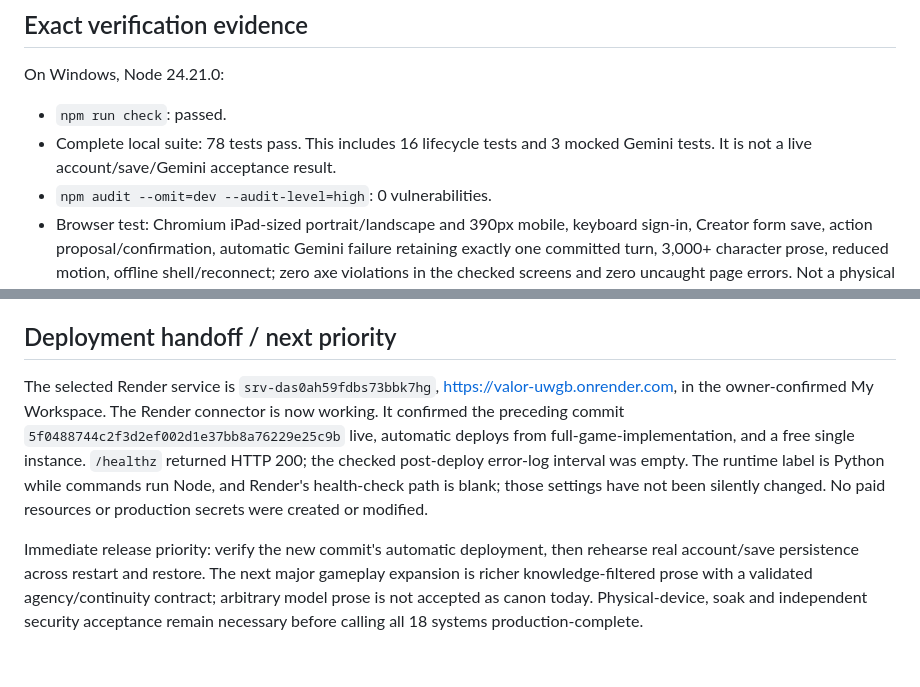
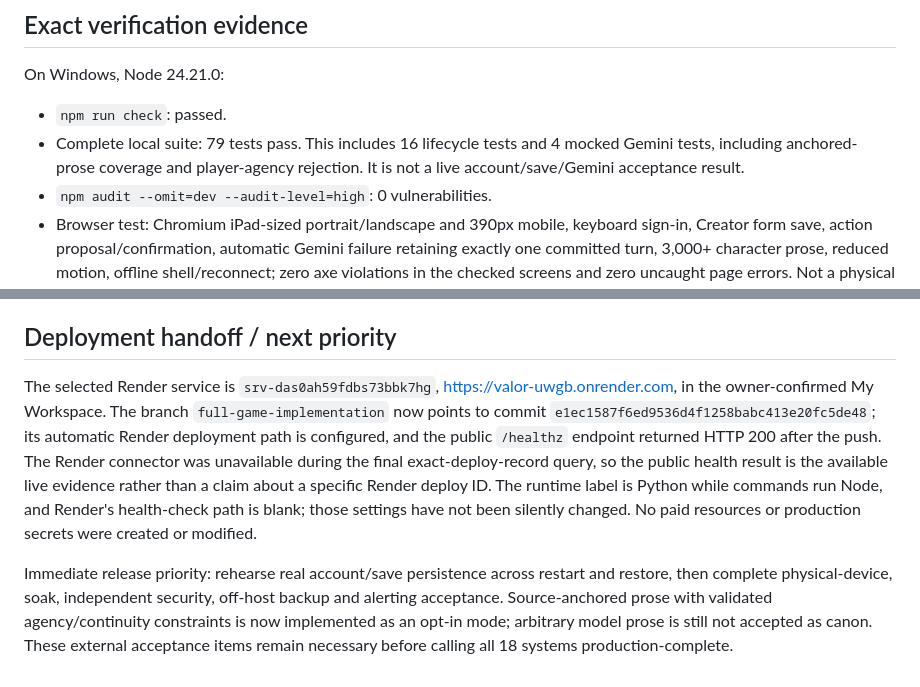
Before and after one commit to lexilexlevillian-crypto/VALOR, a Markdown page: docs/IMPLEMENTATION_STATUS.md, 2 parts joined by grey strips. GitHub-like rendering.

Commit message:
Record verified release handoff

```diff
--- a/docs/IMPLEMENTATION_STATUS.md
+++ b/docs/IMPLEMENTATION_STATUS.md
@@ -32,7 +32,7 @@ Current expansion: see [LIFECYCLE_SYSTEMS.md](LIFECYCLE_SYSTEMS.md) for migratio
 On Windows, Node 24.21.0:
 
 - `npm run check`: passed.
-- Complete local suite: 78 tests pass. This includes 16 lifecycle tests and 3 mocked Gemini tests. It is not a live account/save/Gemini acceptance result.
+- Complete local suite: 79 tests pass. This includes 16 lifecycle tests and 4 mocked Gemini tests, including anchored-prose coverage and player-agency rejection. It is not a live account/save/Gemini acceptance result.
 - `npm audit --omit=dev --audit-level=high`: 0 vulnerabilities.
 - Browser test: Chromium iPad-sized portrait/landscape and 390px mobile, keyboard sign-in, Creator form save, action proposal/confirmation, automatic Gemini failure retaining exactly one committed turn, 3,000+ character prose, reduced motion, offline shell/reconnect; zero axe violations in the checked screens and zero uncaught page errors. Not a physical Safari/VoiceOver certification.
 - Integrated acceptance: author PC/NPC; look; drive/travel/time; NPC schedule; directional social interaction; phone; medicine/injury; witnessed act/report; evidence discovery/case; timed offer; checkpoint; branch; full export/import; no hidden NPC secret leakage.
@@ -49,6 +49,6 @@ Creator accounts can deliberately edit canonical state and hidden content; this
 
 ## Deployment handoff / next priority
 
-The selected Render service is `srv-das0ah59fdbs73bbk7hg`, https://valor-uwgb.onrender.com, in the owner-confirmed My Workspace. The Render connector is now working. It confirmed the preceding commit `5f0488744c2f3d2ef002d1e37bb8a76229e25c9b` live, automatic deploys from full-game-implementation, and a free single instance. `/healthz` returned HTTP 200; the checked post-deploy error-log interval was empty. The runtime label is Python while commands run Node, and Render's health-check path is blank; those settings have not been silently changed. No paid resources or production secrets were created or modified.
+The selected Render service is `srv-das0ah59fdbs73bbk7hg`, https://valor-uwgb.onrender.com, in the owner-confirmed My Workspace. The branch `full-game-implementation` now points to commit `e1ec1587f6ed9536d4f1258babc413e20fc5de48`; its automatic Render deployment path is configured, and the public `/healthz` endpoint returned HTTP 200 after the push. The Render connector was unavailable during the final exact-deploy-record query, so the public health result is the available live evidence rather than a claim about a specific Render deploy ID. The runtime label is Python while commands run Node, and Render's health-check path is blank; those settings have not been silently changed. No paid resources or production secrets were created or modified.
 
-Immediate release priority: verify the new commit's automatic deployment, then rehearse real account/save persistence across restart and restore. The next major gameplay expansion is richer knowledge-filtered prose with a validated agency/continuity contract; arbitrary model prose is not accepted as canon today. Physical-device, soak and independent security acceptance remain necessary before calling all 18 systems production-complete.
+Immediate release priority: rehearse real account/save persistence across restart and restore, then complete physical-device, soak, independent security, off-host backup and alerting acceptance. Source-anchored prose with validated agency/continuity constraints is now implemented as an opt-in mode; arbitrary model prose is still not accepted as canon. These external acceptance items remain necessary before calling all 18 systems production-complete.
```
